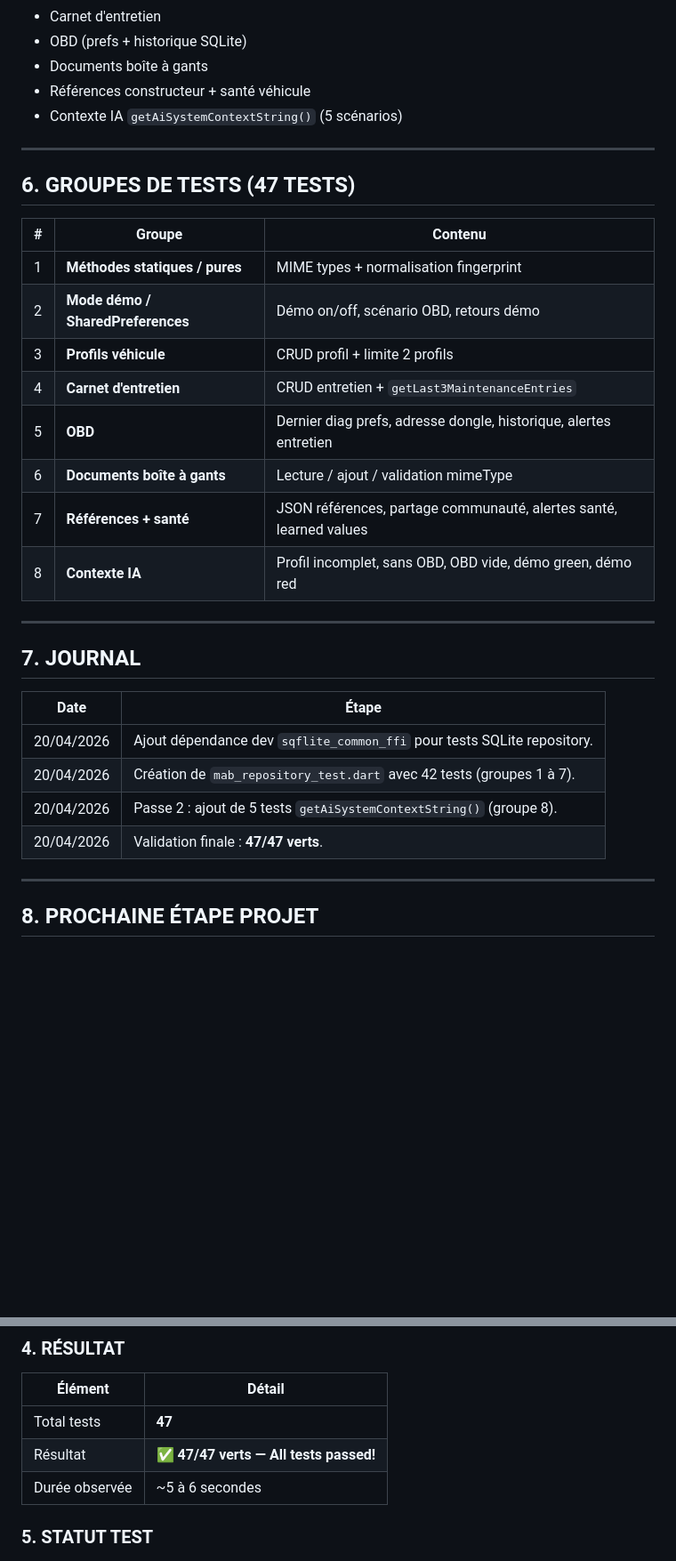
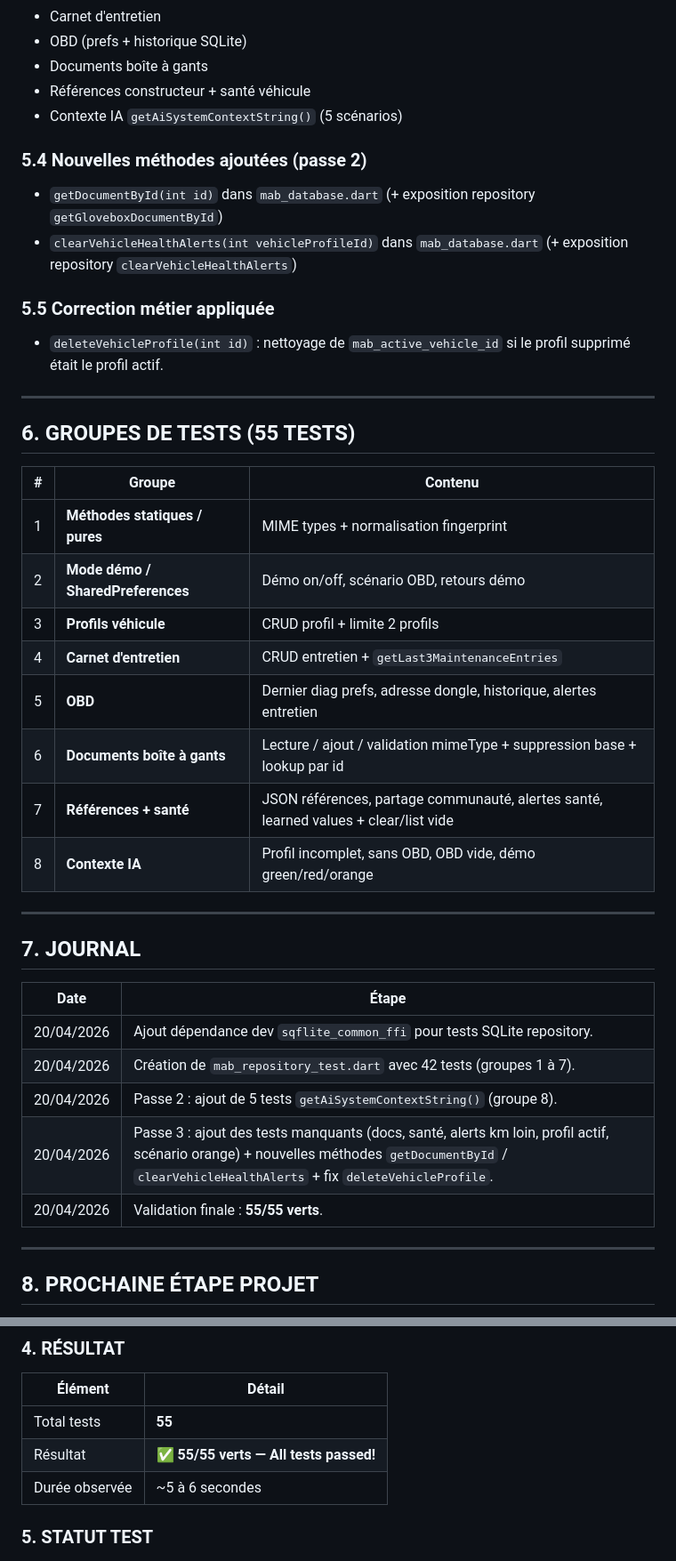
Before and after one commit to chathuant-pascal/mecano-a-bord, a Markdown page: docs-projet/fiches-fonctionnalites/FICHE_MODULE_10_REPOSITORY.md, 2 parts joined by grey strips. Shown at 89% size. GitHub-like rendering; blank space fills up the shorter version.

Commit message:
Docs : FICHE_MODULE_10_REPOSITORY mise à jour 55 tests
Made-with: Cursor

```diff
--- a/docs-projet/fiches-fonctionnalites/FICHE_MODULE_10_REPOSITORY.md
+++ b/docs-projet/fiches-fonctionnalites/FICHE_MODULE_10_REPOSITORY.md
@@ -65,9 +65,18 @@ Méthodologie projet appliquée : **cas nominal**, **cas d'erreur**, **cas limit
 - Références constructeur + santé véhicule
 - Contexte IA `getAiSystemContextString()` (5 scénarios)
 
+### 5.4 Nouvelles méthodes ajoutées (passe 2)
+
+- `getDocumentById(int id)` dans `mab_database.dart` (+ exposition repository `getGloveboxDocumentById`)
+- `clearVehicleHealthAlerts(int vehicleProfileId)` dans `mab_database.dart` (+ exposition repository `clearVehicleHealthAlerts`)
+
+### 5.5 Correction métier appliquée
+
+- `deleteVehicleProfile(int id)` : nettoyage de `mab_active_vehicle_id` si le profil supprimé était le profil actif.
+
 ---
 
-## 6. GROUPES DE TESTS (47 TESTS)
+## 6. GROUPES DE TESTS (55 TESTS)
 
 | # | Groupe | Contenu |
 |---|--------|---------|
@@ -76,9 +85,9 @@ Méthodologie projet appliquée : **cas nominal**, **cas d'erreur**, **cas limit
 | 3 | **Profils véhicule** | CRUD profil + limite 2 profils |
 | 4 | **Carnet d'entretien** | CRUD entretien + `getLast3MaintenanceEntries` |
 | 5 | **OBD** | Dernier diag prefs, adresse dongle, historique, alertes entretien |
-| 6 | **Documents boîte à gants** | Lecture / ajout / validation mimeType |
-| 7 | **Références + santé** | JSON références, partage communauté, alertes santé, learned values |
-| 8 | **Contexte IA** | Profil incomplet, sans OBD, OBD vide, démo green, démo red |
+| 6 | **Documents boîte à gants** | Lecture / ajout / validation mimeType + suppression base + lookup par id |
+| 7 | **Références + santé** | JSON références, partage communauté, alertes santé, learned values + clear/list vide |
+| 8 | **Contexte IA** | Profil incomplet, sans OBD, OBD vide, démo green/red/orange |
 
 ---
 
@@ -89,7 +98,8 @@ Méthodologie projet appliquée : **cas nominal**, **cas d'erreur**, **cas limit
 | 20/04/2026 | Ajout dépendance dev `sqflite_common_ffi` pour tests SQLite repository. |
 | 20/04/2026 | Création de `mab_repository_test.dart` avec 42 tests (groupes 1 à 7). |
 | 20/04/2026 | Passe 2 : ajout de 5 tests `getAiSystemContextString()` (groupe 8). |
-| 20/04/2026 | Validation finale : **47/47 verts**. |
+| 20/04/2026 | Passe 3 : ajout des tests manquants (docs, santé, alerts km loin, profil actif, scénario orange) + nouvelles méthodes `getDocumentById` / `clearVehicleHealthAlerts` + fix `deleteVehicleProfile`. |
+| 20/04/2026 | Validation finale : **55/55 verts**. |
 
 ---
 
@@ -126,8 +136,8 @@ flutter test test/mab_repository_test.dart
 
 | Élément | Détail |
 |---|---|
-| Total tests | **47** |
-| Résultat | ✅ **47/47 verts — All tests passed!** |
+| Total tests | **55** |
+| Résultat | ✅ **55/55 verts — All tests passed!** |
 | Durée observée | ~5 à 6 secondes |
 
 ### 5. STATUT TEST
```
Also changed, not shown: other parts of docs-projet/fiches-fonctionnalites/FICHE_MODULE_10_REPOSITORY.md (+2 -2 lines).
